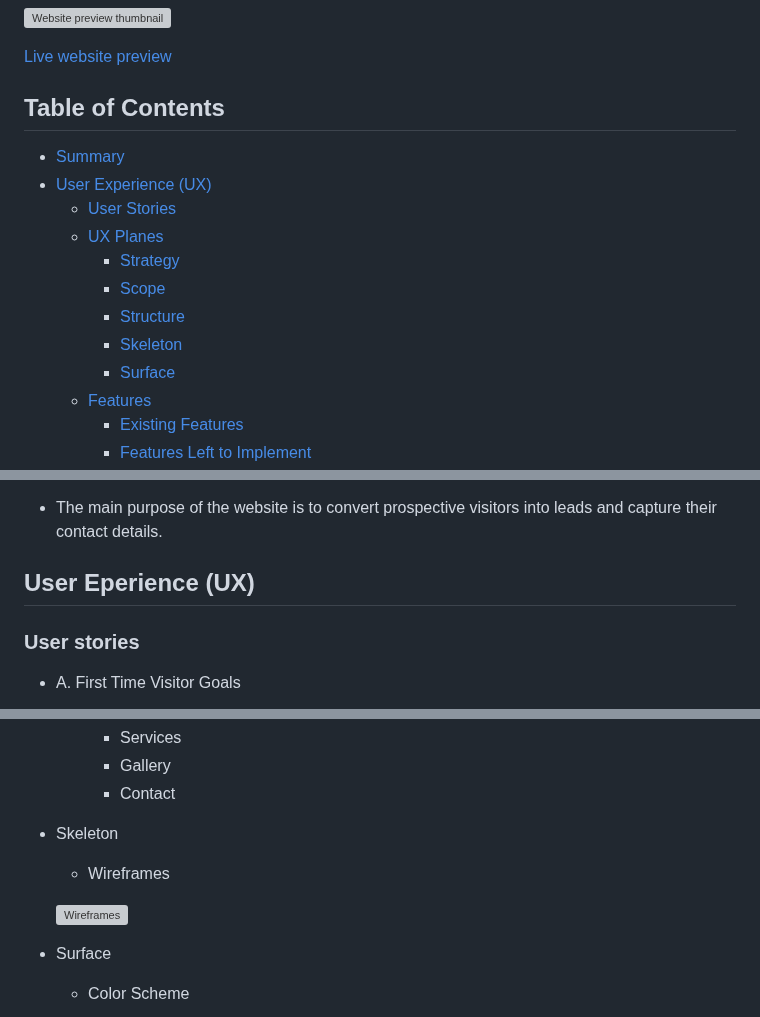
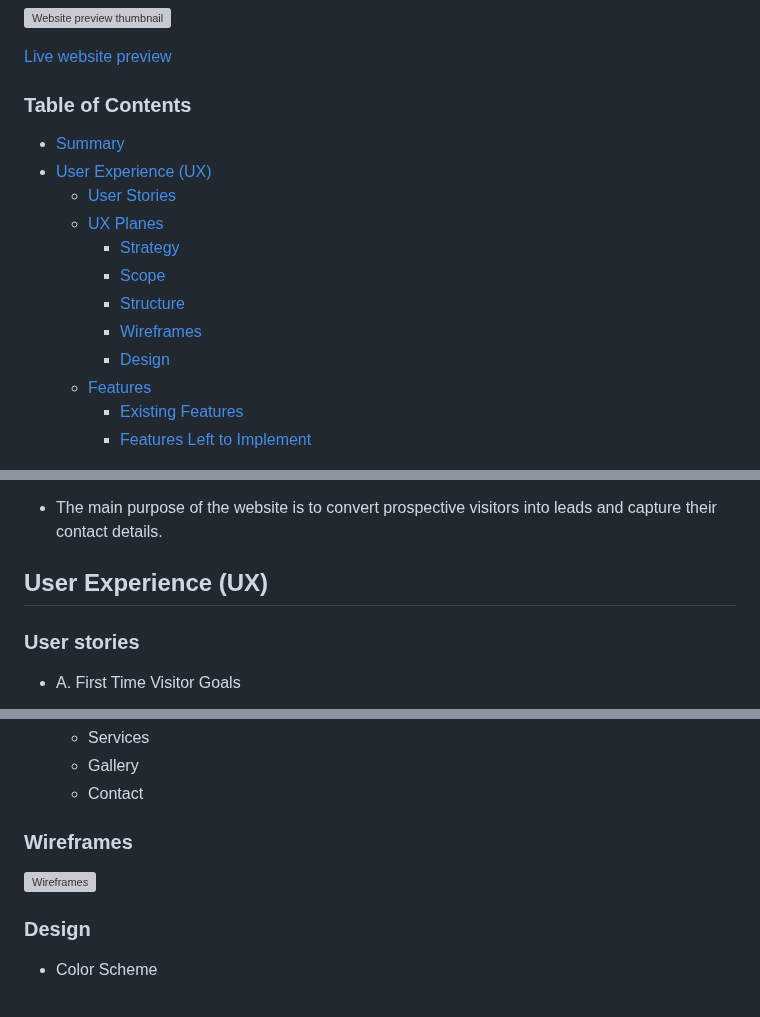
Before and after one commit to vadimsj/redland-renovations, a Markdown page: README.md, 3 parts joined by grey strips. Rendered like a GitHub page; grey boxes are pictures that could not be loaded.

Commit message:
docs: amend table of contents

```diff
--- a/README.md
+++ b/README.md
@@ -4,7 +4,7 @@
 
   [Live website preview](https://vadimsj.github.io/redland-renovations)
 
-## Table of Contents
+### Table of Contents
 - [Summary](#summary)
 - [User Experience (UX)](#user-experience-ux)
   - [User Stories](#user-stories)
@@ -12,8 +12,8 @@
     - [Strategy](#strategy)
     - [Scope](#scope)
     - [Structure](#structure)
-    - [Skeleton](#skeleton)
-    - [Surface](#surface)
+    - [Wireframes](#wireframes)
+    - [Design](#design)
   - [Features](#features)
     - [Existing Features](#existing-features)
     - [Features Left to Implement](#features-left-to-implement)
@@ -32,7 +32,7 @@
 
 - The main purpose of the website is to convert prospective visitors into leads and capture their contact details.
 
-## User Eperience (UX)
+## User Experience (UX)
 
 ### User stories
 
@@ -110,13 +110,11 @@
     - Gallery
     - Contact
 
-- Skeleton
-
-  - Wireframes
+### Wireframes
 
   ![Wireframes](assets/docs/redland-renovations-wireframes.png)
 
-- Surface
+### Design
 
   - Color Scheme
 
```
Also changed, not shown: other parts of README.md (+23 -21 lines).
